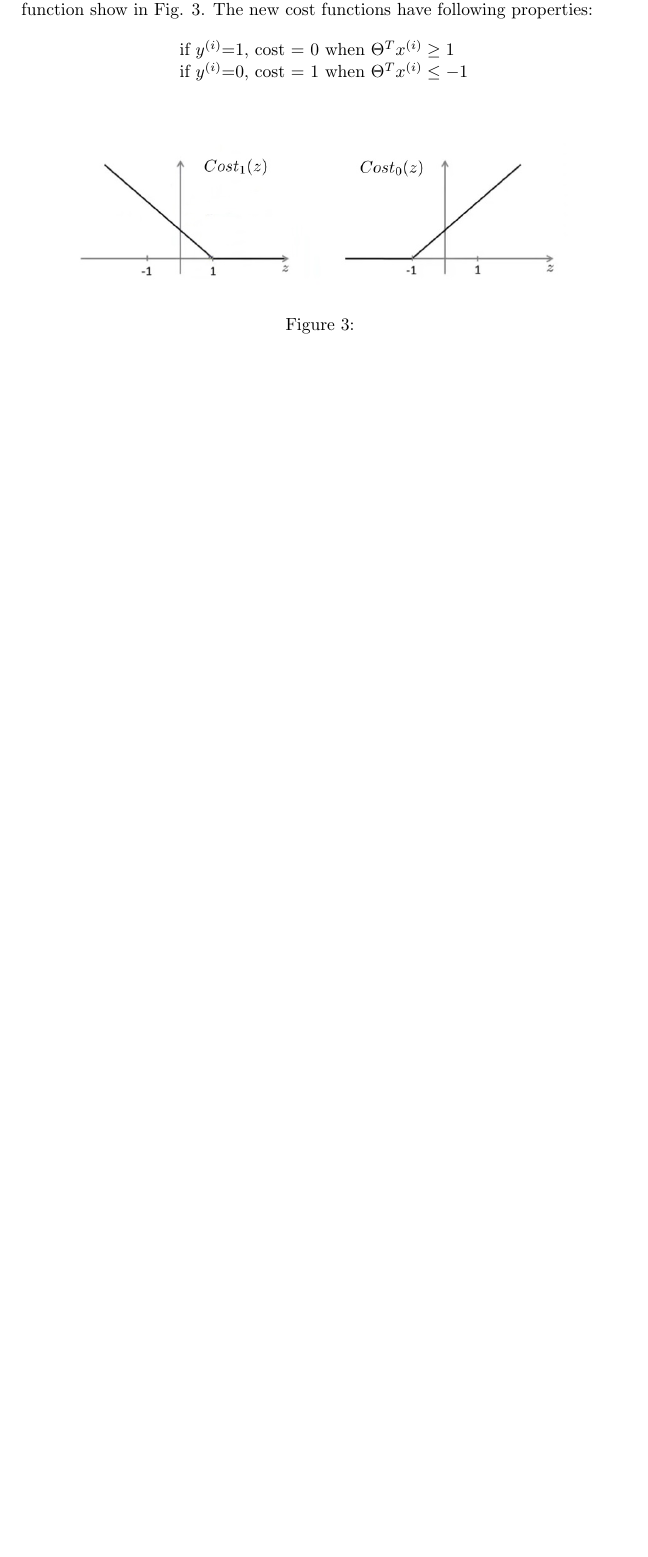
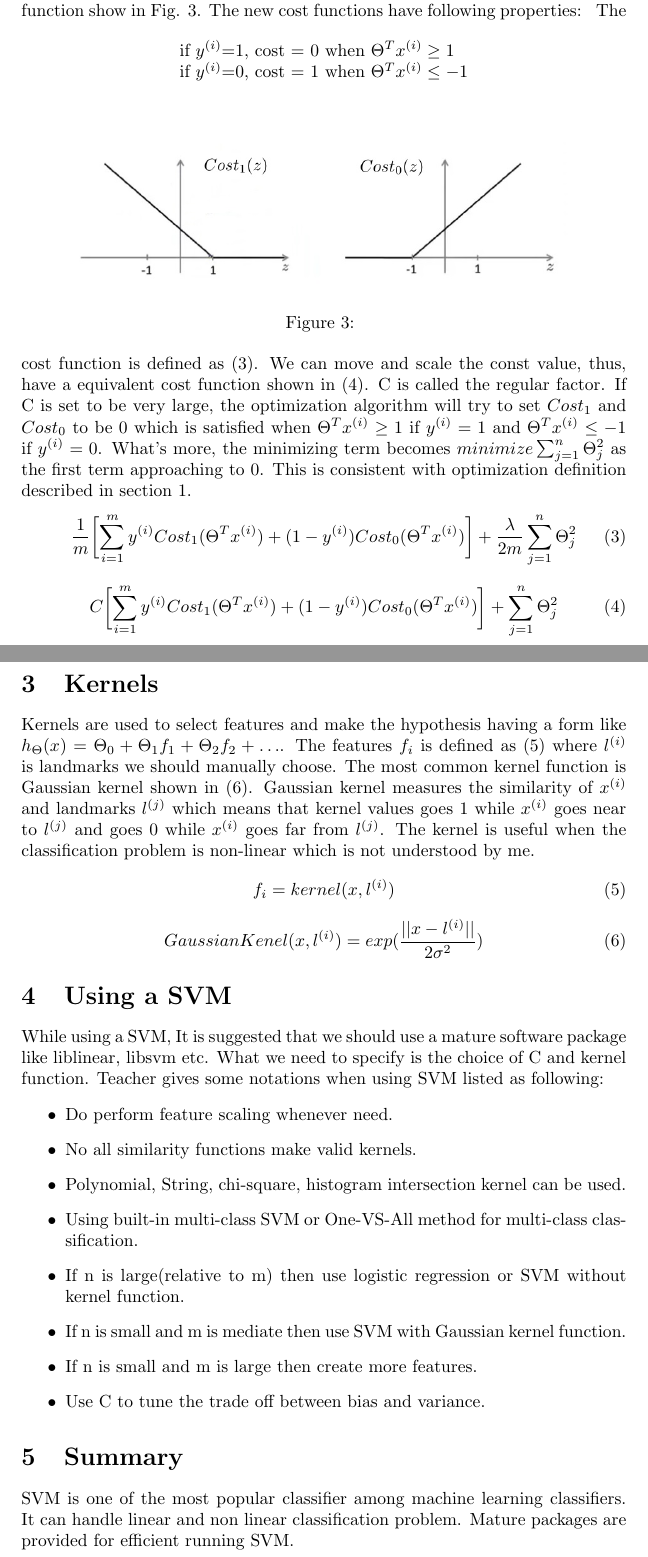
Before and after one commit to zixiaojindao/Machine-Learning-Note, a LaTeX document (svm/svm.tex): part of page 3 of 3 before the commit and two parts of pages 3 and 4 of 4 after it, the two joined at a grey line, cut so that both start at the same text, the shorter picture padded with empty space. Compiled offline with pdfLaTeX.

Commit message:
finish svm

```diff
--- a/svm/svm.tex
+++ b/svm/svm.tex
@@ -51,4 +51,36 @@ if $y^{(i)}$=0, cost = 1 when $\Theta^{T}x^{(i)} \le -1$\\
   \includegraphics[width=10cm]{Figure3.jpg}\\
   \caption{}\label{example_cost_funtion_visulization}
 \end{figure}
+The cost function is defined as (\ref{lambada_cost_fuction}). We can move and scale the const value, thus, have a equivalent cost function shown in (\ref{C_cost_fuction}). C is called the regular factor. If C is set to be very large, the optimization algorithm will try to set $Cost_{1}$ and $Cost_{0}$ to be 0 which is satisfied when $\Theta^{T}x^{(i)} \ge 1$ if $y^{(i)} = 1$ and $\Theta^{T}x^{(i)} \le -1$ if $y^{(i)} = 0$. What's more, the minimizing term becomes $minimize \sum_{j=1}^{n}\Theta_{j}^{2}$ as the first term approaching to 0. This is consistent with optimization definition described in section 1.
+\begin{equation}\label{lambada_cost_fuction}
+\frac{1}{m} \biggl[\sum_{i=1}^{m} y^{(i)}Cost_{1}(\Theta^{T}x^{(i)}) + (1 - y^{(i)})Cost_{0}(\Theta^{T}x^{(i)})\biggr] + \frac{\lambda}{2m}\sum_{j=1}^{n}\Theta_{j}^{2}
+\end{equation}
+\begin{equation}\label{C_cost_fuction}
+C\biggl[\sum_{i=1}^{m} y^{(i)}Cost_{1}(\Theta^{T}x^{(i)}) + (1 - y^{(i)})Cost_{0}(\Theta^{T}x^{(i)})\biggr] + \sum_{j=1}^{n}\Theta_{j}^{2}
+\end{equation}
+
+\section {Kernels}
+Kernels are used to select features and make the hypothesis having a form like $h_{\Theta}(x) = \Theta_{0} + \Theta_{1}f_{1} + \Theta_{2}f_{2} + \ldots$. The features $f_{i}$ is defined as (\ref{feature_kernel}) where $l^{(i)}$ is landmarks we should manually choose. The most common kernel function is Gaussian kernel shown in (\ref{Gaussian_kernel}). Gaussian kernel measures the similarity of $x^{(i)}$ and landmarks $l^{(j)}$ which means that kernel values goes 1 while $x^{(i)}$ goes near to $l^{(j)}$ and goes 0 while $x^{(i)}$ goes far from $l^{(j)}$. The kernel is useful when the classification problem is non-linear which is not understood by me.
+\begin{equation}\label{feature_kernel}
+f_{i} = kernel(x, l^{(i)})
+\end{equation}
+\begin{equation}\label{Gaussian_kernel}
+GaussianKenel(x, l^{(i)}) = exp(\frac{||x-l^{(i)}||}{2\sigma^{2}})
+\end{equation}
+
+\section{Using a SVM}
+While using a SVM, It is suggested that we should use a mature software package like liblinear, libsvm etc. What we need to specify is the choice of C and kernel function. Teacher gives some notations when using SVM listed as following:
+\begin{itemize}
+\item Do perform feature scaling whenever need.
+\item No all similarity functions make valid kernels.
+\item Polynomial, String, chi-square, histogram intersection kernel can be used.
+\item Using built-in multi-class SVM or One-VS-All method for multi-class classification.
+\item If n is large(relative to m) then use logistic regression or SVM without kernel function.
+\item If n is small and m is mediate then use SVM with Gaussian kernel function.
+\item If n is small and m is large then create more features.
+\item Use C to tune the trade off between bias and variance.
+\end{itemize}
+
+\section{Summary}
+SVM is one of the most popular classifier among machine learning classifiers. It can handle linear and non linear classification problem. Mature packages are provided for efficient running SVM.
 \end{document}
```
Also changed, not shown: svm/svm.pdf, 4 other files.
